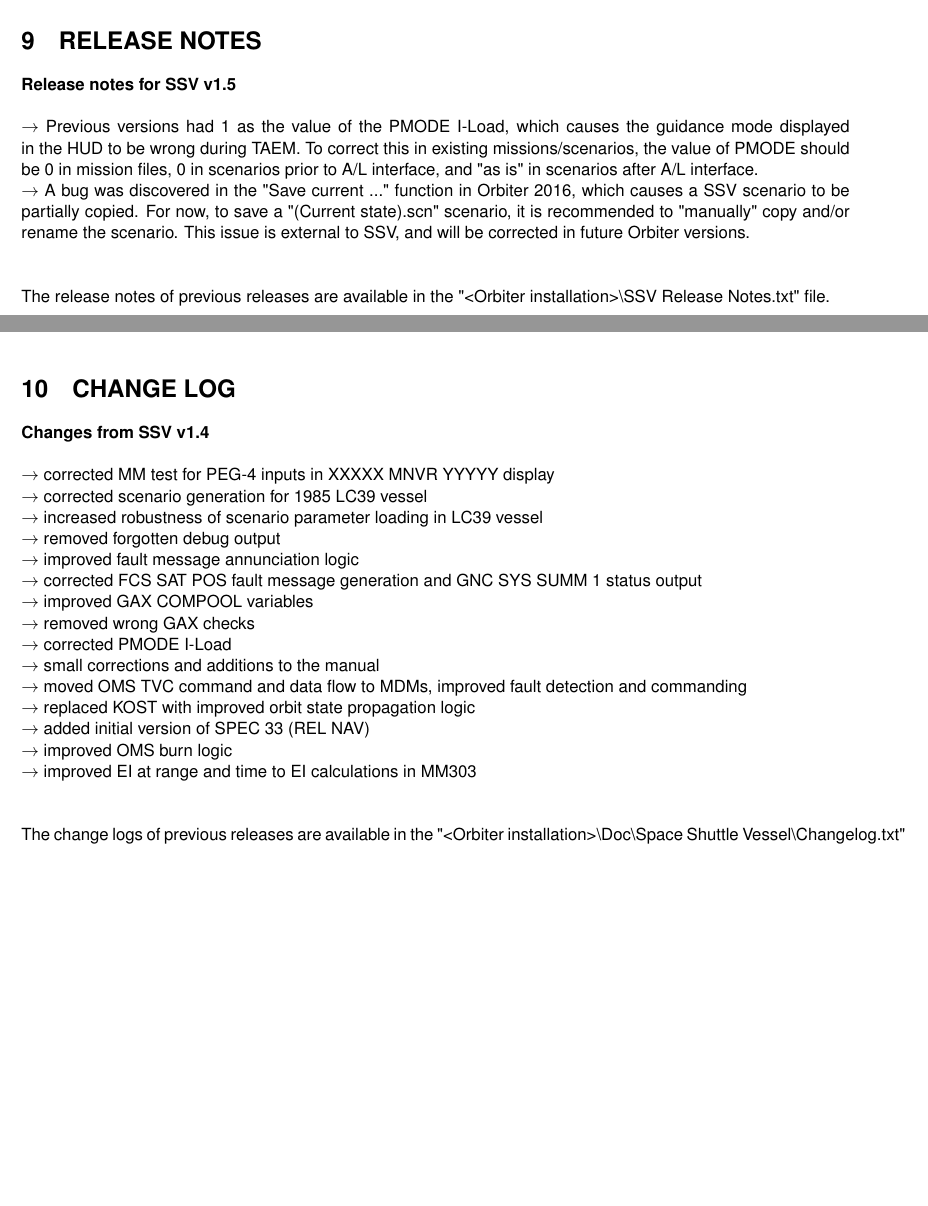
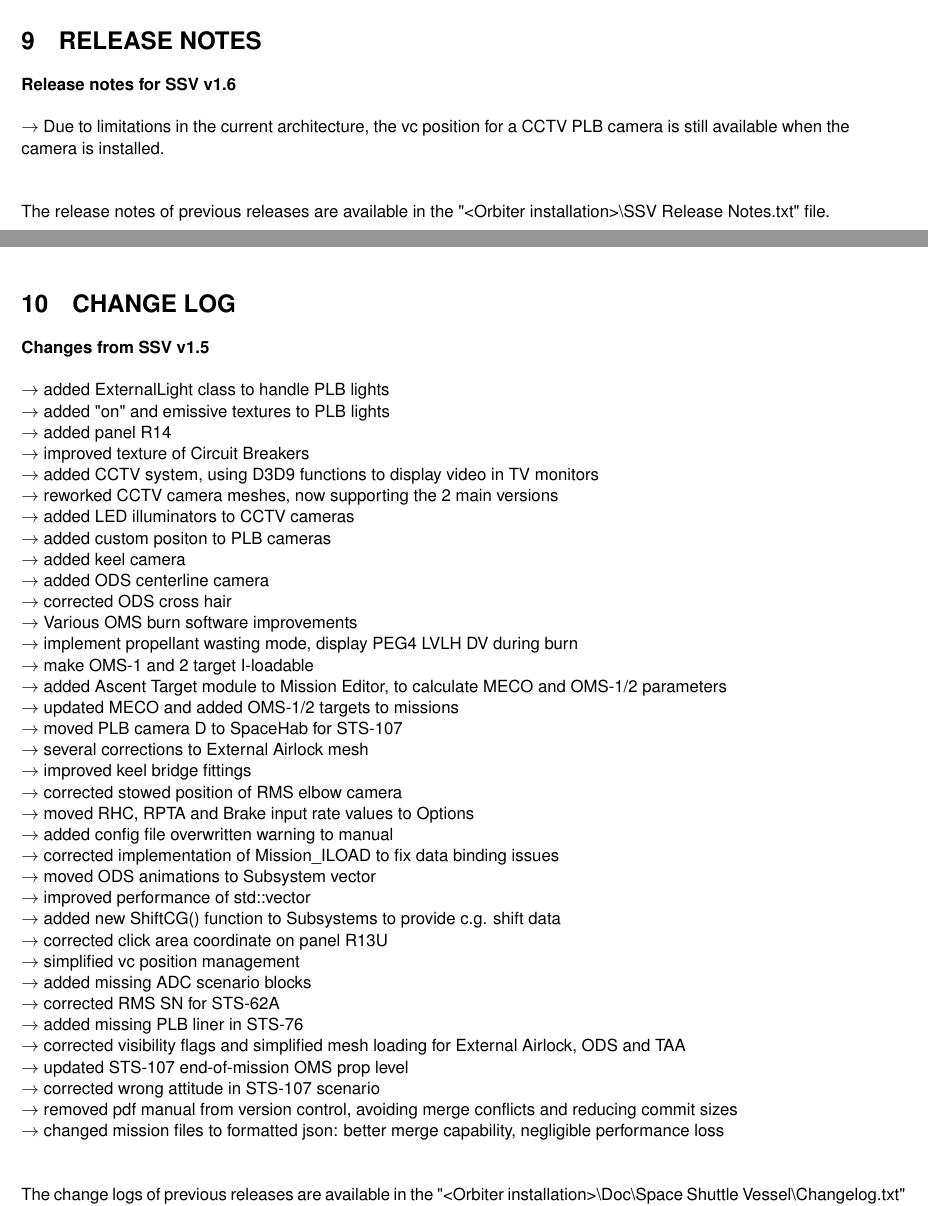
Before and after one commit to GLS-SSV/SSV, a LaTeX document (Doc/Space Shuttle Vessel/Space Shuttle Vessel Manual.tex, which reads Doc/Space Shuttle Vessel/CHANGE_LOG.tex, Doc/Space Shuttle Vessel/RELEASE_NOTES.tex): two parts of pages 60 and 61 of 64, joined at a grey line, cut so that both start at the same text, the shorter picture padded with empty space. Compiled offline with pdfLaTeX.

Commit message:
updated documentation

```diff
--- a/Doc/Space Shuttle Vessel/CHANGE_LOG.tex
+++ b/Doc/Space Shuttle Vessel/CHANGE_LOG.tex
@@ -4,22 +4,43 @@
 \section{CHANGE LOG}
 \label{sec:change-log}
 \noindent
-\textbf{Changes from SSV v1.4}\\\\
-$\rightarrow$ corrected MM test for PEG-4 inputs in XXXXX MNVR YYYYY display\\
-$\rightarrow$ corrected scenario generation for 1985 LC39 vessel\\
-$\rightarrow$ increased robustness of scenario parameter loading in LC39 vessel\\
-$\rightarrow$ removed forgotten debug output\\
-$\rightarrow$ improved fault message annunciation logic\\
-$\rightarrow$ corrected FCS SAT POS fault message generation and GNC SYS SUMM 1 status output\\
-$\rightarrow$ improved GAX COMPOOL variables\\
-$\rightarrow$ removed wrong GAX checks\\
-$\rightarrow$ corrected PMODE I-Load\\
-$\rightarrow$ small corrections and additions to the manual\\
-$\rightarrow$ moved OMS TVC command and data flow to MDMs, improved fault detection and commanding\\
-$\rightarrow$ replaced KOST with improved orbit state propagation logic\\
-$\rightarrow$ added initial version of SPEC 33 (REL NAV)\\
-$\rightarrow$ improved OMS burn logic\\
-$\rightarrow$ improved EI at range and time to EI calculations in MM303\\
+\textbf{Changes from SSV v1.5}\\\\
+$\rightarrow$ added ExternalLight class to handle PLB lights\\
+$\rightarrow$ added "on" and emissive textures to PLB lights\\
+$\rightarrow$ added panel R14\\
+$\rightarrow$ improved texture of Circuit Breakers\\
+$\rightarrow$ added CCTV system, using D3D9 functions to display video in TV monitors\\
+$\rightarrow$ reworked CCTV camera meshes, now supporting the 2 main versions\\
+$\rightarrow$ added LED illuminators to CCTV cameras\\
+$\rightarrow$ added custom positon to PLB cameras\\
+$\rightarrow$ added keel camera\\
+$\rightarrow$ added ODS centerline camera\\
+$\rightarrow$ corrected ODS cross hair\\
+$\rightarrow$ Various OMS burn software improvements\\
+$\rightarrow$ implement propellant wasting mode, display PEG4 LVLH DV during burn\\
+$\rightarrow$ make OMS-1 and 2 target I-loadable\\
+$\rightarrow$ added Ascent Target module to Mission Editor, to calculate MECO and OMS-1/2 parameters\\
+$\rightarrow$ updated MECO and added OMS-1/2 targets to missions\\
+$\rightarrow$ moved PLB camera D to SpaceHab for STS-107\\
+$\rightarrow$ several corrections to External Airlock mesh\\
+$\rightarrow$ improved keel bridge fittings\\
+$\rightarrow$ corrected stowed position of RMS elbow camera\\
+$\rightarrow$ moved RHC, RPTA and Brake input rate values to Options\\
+$\rightarrow$ added config file overwritten warning to manual\\
+$\rightarrow$ corrected implementation of Mission\_ILOAD to fix data binding issues\\
+$\rightarrow$ moved ODS animations to Subsystem vector\\
+$\rightarrow$ improved performance of std::vector\\
+$\rightarrow$ added new ShiftCG() function to Subsystems to provide c.g. shift data\\
+$\rightarrow$ corrected click area coordinate on panel R13U\\
+$\rightarrow$ simplified vc position management\\
+$\rightarrow$ added missing ADC scenario blocks\\
+$\rightarrow$ corrected RMS SN for STS-62A\\
+$\rightarrow$ added missing PLB liner in STS-76\\
+$\rightarrow$ corrected visibility flags and simplified mesh loading for External Airlock, ODS and TAA\\
+$\rightarrow$ updated STS-107 end-of-mission OMS prop level\\
+$\rightarrow$ corrected wrong attitude in STS-107 scenario\\
+$\rightarrow$ removed pdf manual from version control, avoiding merge conflicts and reducing commit sizes\\
+$\rightarrow$ changed mission files to formatted json: better merge capability, negligible performance loss\\
 \\
 \\
 The change logs of previous releases are available in the "<Orbiter installation>\textbackslash Doc\textbackslash Space Shuttle Vessel\textbackslash Changelog.txt" file.
--- a/Doc/Space Shuttle Vessel/RELEASE_NOTES.tex
+++ b/Doc/Space Shuttle Vessel/RELEASE_NOTES.tex
@@ -4,9 +4,8 @@
 \section{RELEASE NOTES}
 \label{sec:release-notes}
 \noindent
-\textbf{Release notes for SSV v1.5}\\\\
-$\rightarrow$ Previous versions had 1 as the value of the PMODE I-Load, which causes the guidance mode displayed in the HUD to be wrong during TAEM. To correct this in existing missions/scenarios, the value of PMODE should be 0 in mission files, 0 in scenarios prior to A/L interface, and "as is" in scenarios after A/L interface.\\
-$\rightarrow$ A bug was discovered in the "Save current ..." function in Orbiter 2016, which causes a SSV scenario to be partially copied. For now, to save a "(Current state).scn" scenario, it is recommended to "manually" copy and/or rename the scenario. This issue is external to SSV, and will be corrected in future Orbiter versions.\\
+\textbf{Release notes for SSV v1.6}\\\\
+$\rightarrow$ Due to limitations in the current architecture, the vc position for a CCTV PLB camera is still available when the camera is installed.\\
 \\
 \\
 The release notes of previous releases are available in the "<Orbiter installation>\textbackslash SSV Release Notes.txt" file.
```
Also changed, not shown: Doc/Space Shuttle Vessel/Space Shuttle Vessel Manual.tex (+1 -1 lines), SSV Release Notes.txt (+6 -0 lines), Doc/Space Shuttle Vessel/Changelog.txt.
